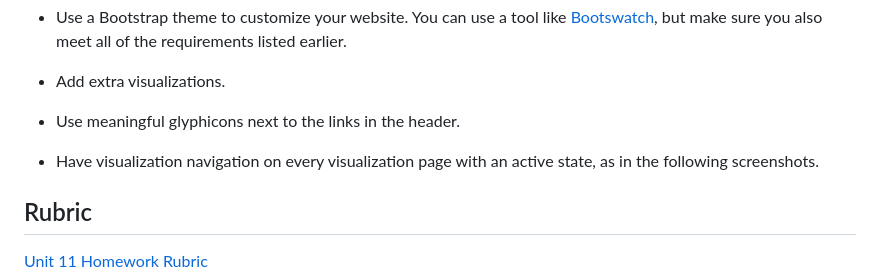
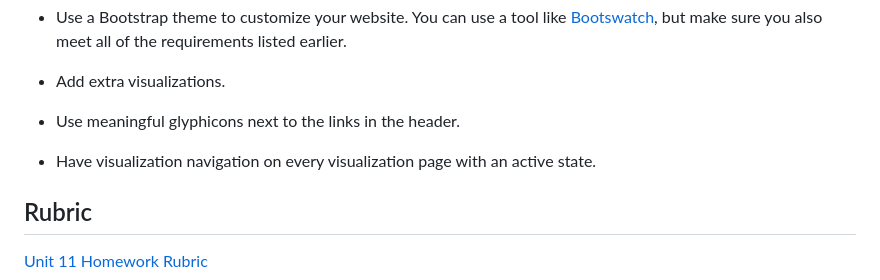
Before and after one commit to SleeperNova/Data-Visualization-and-Analytics, a Markdown page: 11-web-design-challenge/README.md, the part around the change. Drawn GitHub-style.

```diff
--- a/11-web-design-challenge/README.md
+++ b/11-web-design-challenge/README.md
@@ -101,7 +101,7 @@ For an extra challenge, try the following:
 * Add extra visualizations.
 * Use meaningful glyphicons next to the links in the header.
 
-* Have visualization navigation on every visualization page with an active state, as in the following screenshots.
+* Have visualization navigation on every visualization page with an active state.
 
 ## Rubric
 
```
